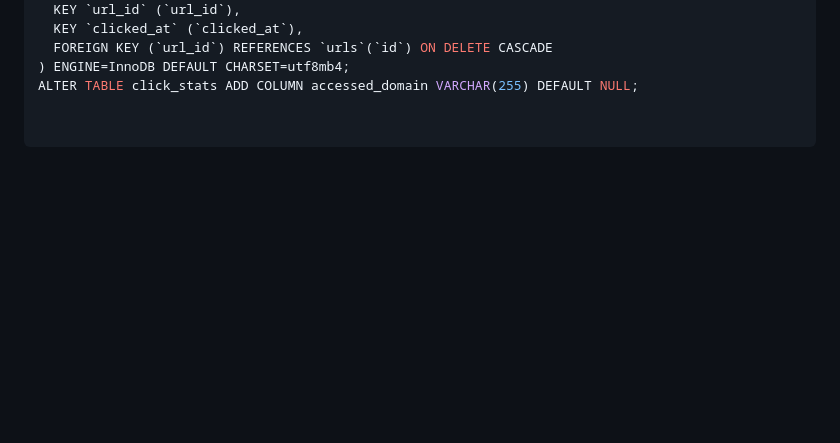
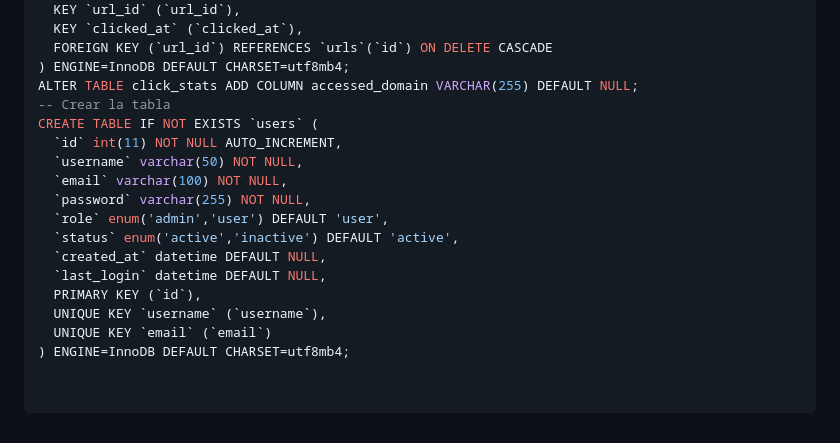
Before and after one commit to verkoven/URLSortener, a Markdown page: README.md, the part around the change. Drawn GitHub-style; blank space fills up the shorter version.

```diff
--- a/README.md
+++ b/README.md
@@ -165,3 +165,17 @@ CREATE TABLE `click_stats` (
   FOREIGN KEY (`url_id`) REFERENCES `urls`(`id`) ON DELETE CASCADE
 ) ENGINE=InnoDB DEFAULT CHARSET=utf8mb4;
 ALTER TABLE click_stats ADD COLUMN accessed_domain VARCHAR(255) DEFAULT NULL;
+-- Crear la tabla
+CREATE TABLE IF NOT EXISTS `users` (
+  `id` int(11) NOT NULL AUTO_INCREMENT,
+  `username` varchar(50) NOT NULL,
+  `email` varchar(100) NOT NULL,
+  `password` varchar(255) NOT NULL,
+  `role` enum('admin','user') DEFAULT 'user',
+  `status` enum('active','inactive') DEFAULT 'active',
+  `created_at` datetime DEFAULT NULL,
+  `last_login` datetime DEFAULT NULL,
+  PRIMARY KEY (`id`),
+  UNIQUE KEY `username` (`username`),
+  UNIQUE KEY `email` (`email`)
+) ENGINE=InnoDB DEFAULT CHARSET=utf8mb4;
```
